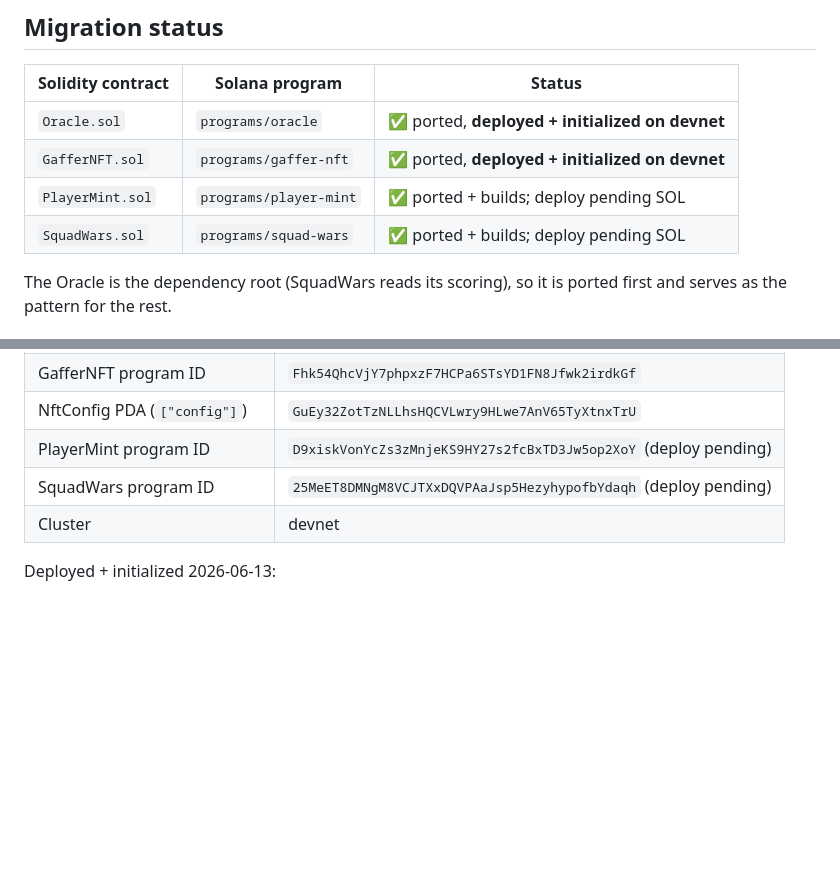
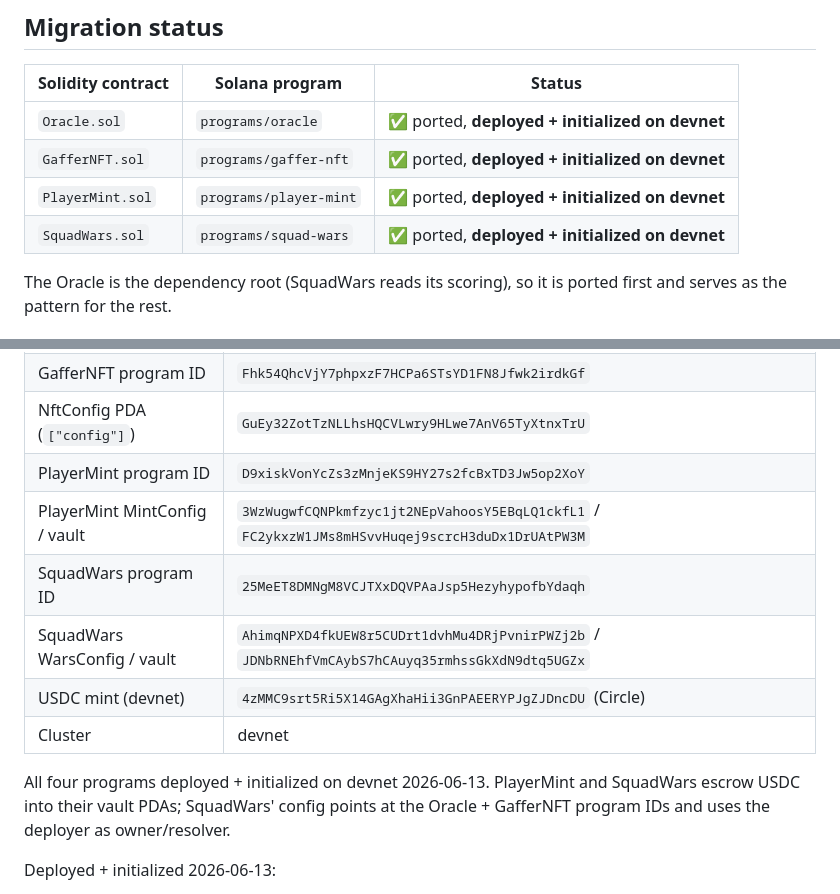
Before and after one commit to WistinBuild/Gaffer, a Markdown page: packages/programs/README.md, 2 parts joined by grey strips. Rendered like a GitHub page; blank space fills up the shorter version.

```diff
--- a/packages/programs/README.md
+++ b/packages/programs/README.md
@@ -10,8 +10,8 @@ package holds the Anchor (Rust) ports of the original contracts in
 | ----------------- | -------------- | ------ |
 | `Oracle.sol`      | `programs/oracle` | ✅ ported, **deployed + initialized on devnet** |
 | `GafferNFT.sol`   | `programs/gaffer-nft` | ✅ ported, **deployed + initialized on devnet** |
-| `PlayerMint.sol`  | `programs/player-mint` | ✅ ported + builds; deploy pending SOL |
-| `SquadWars.sol`   | `programs/squad-wars` | ✅ ported + builds; deploy pending SOL |
+| `PlayerMint.sol`  | `programs/player-mint` | ✅ ported, **deployed + initialized on devnet** |
+| `SquadWars.sol`   | `programs/squad-wars` | ✅ ported, **deployed + initialized on devnet** |
 
 The Oracle is the dependency root (SquadWars reads its scoring), so it is ported
 first and serves as the pattern for the rest.
@@ -41,9 +41,16 @@ first and serves as the pattern for the rest.
 | OracleState PDA (`["oracle"]`) | `3Uk8BCtKtk6TTkQKkJYG6531G7UhLXzLH3AjWXrvbTuZ` |
 | GafferNFT program ID | `Fhk54QhcVjY7phpxzF7HCPa6STsYD1FN8Jfwk2irdkGf` |
 | NftConfig PDA (`["config"]`) | `GuEy32ZotTzNLLhsHQCVLwry9HLwe7AnV65TyXtnxTrU` |
-| PlayerMint program ID | `D9xiskVonYcZs3zMnjeKS9HY27s2fcBxTD3Jw5op2XoY` (deploy pending) |
-| SquadWars program ID | `25MeET8DMNgM8VCJTXxDQVPAaJsp5HezyhypofbYdaqh` (deploy pending) |
+| PlayerMint program ID | `D9xiskVonYcZs3zMnjeKS9HY27s2fcBxTD3Jw5op2XoY` |
+| PlayerMint MintConfig / vault | `3WzWugwfCQNPkmfzyc1jt2NEpVahoosY5EBqLQ1ckfL1` / `FC2ykxzW1JMs8mHSvvHuqej9scrcH3duDx1DrUAtPW3M` |
+| SquadWars program ID | `25MeET8DMNgM8VCJTXxDQVPAaJsp5HezyhypofbYdaqh` |
+| SquadWars WarsConfig / vault | `AhimqNPXD4fkUEW8r5CUDrt1dvhMu4DRjPvnirPWZj2b` / `JDNbRNEhfVmCAybS7hCAuyq35rmhssGkXdN9dtq5UGZx` |
+| USDC mint (devnet) | `4zMMC9srt5Ri5X14GAgXhaHii3GnPAEERYPJgZJDncDU` (Circle) |
 | Cluster | devnet |
+
+All four programs deployed + initialized on devnet 2026-06-13. PlayerMint and
+SquadWars escrow USDC into their vault PDAs; SquadWars' config points at the
+Oracle + GafferNFT program IDs and uses the deployer as owner/resolver.
 
 Deployed + initialized 2026-06-13:
 - deploy tx `T2oefe5sv6mdC4EBf2CbBotsLtMmLk1CSnPRshwKQopS1aSoBD91Ccyx6iY6qh6k7wdoK4oGPFpNuVdpYF7eETp`
```
